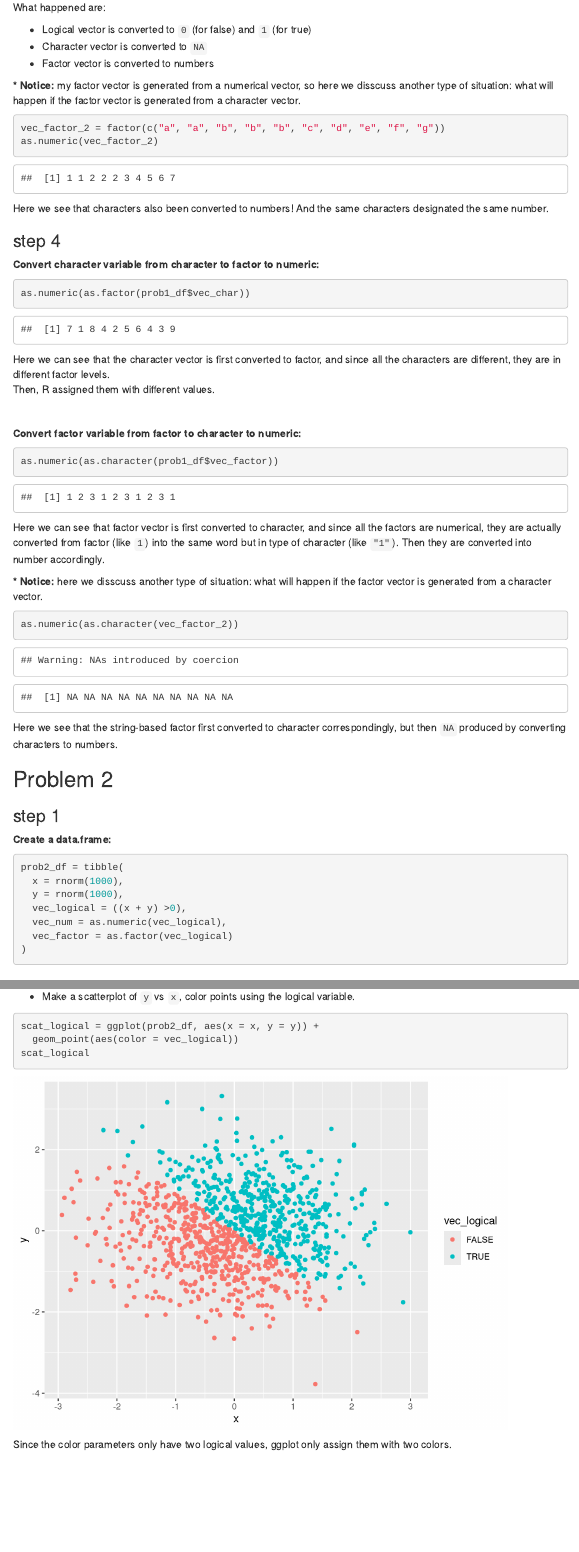
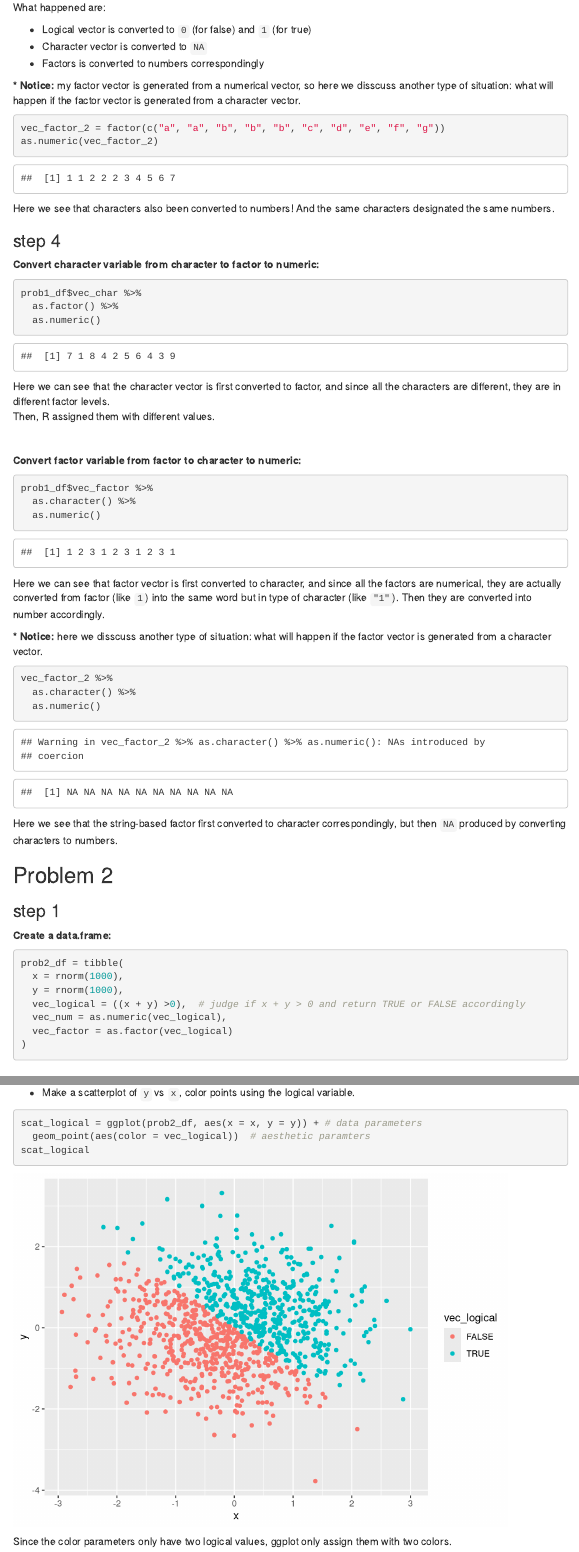
Before and after one commit to valuntiny/p8105_hw1_gw2383, an R Markdown document (p8105_hw1_gw2383.Rmd): the page in a window 1100 px wide, from 1730 px down, and a second part further down, joined at a grey line. Rendered offline with R 4.5, knitr and Pandoc, with nearby package versions; code that draws random numbers runs with fixed seeds of ours; menus at the side of the page are left out.

Commit message:
The final beautify step! I'm done with it!

````diff
--- a/p8105_hw1_gw2383.Rmd
+++ b/p8105_hw1_gw2383.Rmd
@@ -78,7 +78,7 @@ What happened are:
 
   * Logical vector is converted to `0` (for false) and `1` (for true)
   * Character vector is converted to `NA`
-  * Factor vector is converted to numbers
+  * Factors is converted to numbers correspondingly
 
 **\* Notice:** my factor vector is generated from a numerical vector, so here we disscuss another type of situation: what will happen if the factor vector is generated from a character vector.
 
@@ -87,14 +87,16 @@ vec_factor_2 = factor(c("a", "a", "b", "b", "b", "c", "d", "e", "f", "g"))
 as.numeric(vec_factor_2)
 ```
 
-Here we see that characters also been converted to numbers! And the same characters designated the same number.
+Here we see that characters also been converted to numbers! And the same characters designated the same numbers.
 
 ### step 4
 
 **Convert character variable from character to factor to numeric:**
 
 ```{r}
-as.numeric(as.factor(prob1_df$vec_char))
+prob1_df$vec_char %>%
+  as.factor() %>%
+  as.numeric()
 ```
 
 Here we can see that the character vector is first converted to factor, and since all the characters are different, they are in different factor levels.
@@ -105,7 +107,9 @@ Then, R assigned them with different values.
 **Convert factor variable from factor to character to numeric:**
 
 ```{r}
-as.numeric(as.character(prob1_df$vec_factor))
+prob1_df$vec_factor %>%
+  as.character() %>%
+  as.numeric()
 ```
 
 Here we can see that factor vector is first converted to character, and since all the factors are numerical, they are actually converted from factor (like `1`) into the same word but in type of character (like `"1"`). Then they are converted into number accordingly.
@@ -113,7 +117,9 @@ Here we can see that factor vector is first converted to character, and since al
 **\* Notice:** here we disscuss another type of situation: what will happen if the factor vector is generated from a character vector.
 
 ```{r}
-as.numeric(as.character(vec_factor_2))
+vec_factor_2 %>%
+  as.character() %>%
+  as.numeric()
 ```
 
 Here we see that the string-based factor first converted to character correspondingly, but then `NA` produced by converting characters to numbers.
@@ -128,7 +134,7 @@ Here we see that the string-based factor first converted to character correspond
 prob2_df = tibble(
   x = rnorm(1000),
   y = rnorm(1000),
-  vec_logical = ((x + y) >0),
+  vec_logical = ((x + y) >0),  # judge if x + y > 0 and return TRUE or FALSE accordingly
   vec_num = as.numeric(vec_logical),
   vec_factor = as.factor(vec_logical)
 )
@@ -149,8 +155,8 @@ prob2_df = tibble(
 * Make a scatterplot of `y` vs `x`, color points using the logical variable.
 
 ```{r}
-scat_logical = ggplot(prob2_df, aes(x = x, y = y)) +
-  geom_point(aes(color = vec_logical))
+scat_logical = ggplot(prob2_df, aes(x = x, y = y)) + # data parameters
+  geom_point(aes(color = vec_logical))  # aesthetic paramters
 scat_logical
 ```
 
````
Also changed, not shown: p8105_hw1_gw2383.html, scat_logical.pdf, 1 other file.
